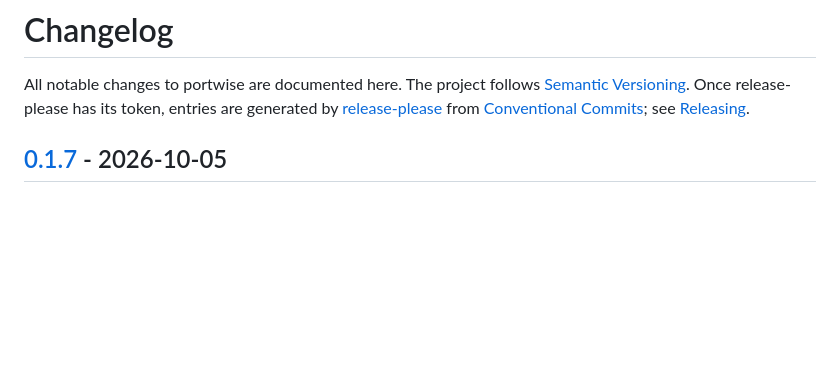
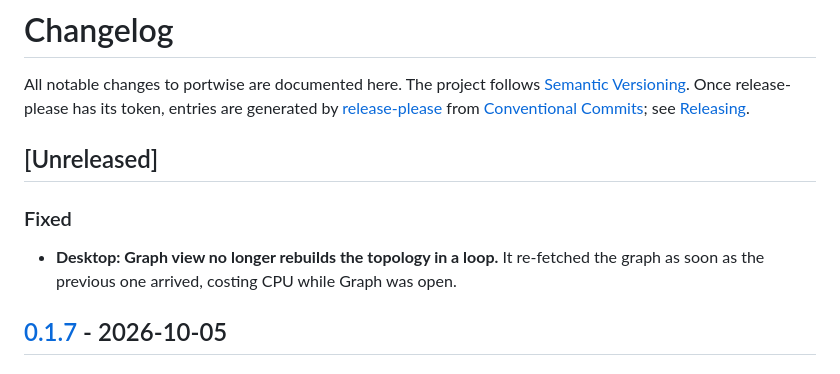
Before and after one commit to santoshshinde2012/holdmap, a Markdown page: CHANGELOG.md, the part around the change. GitHub-like rendering; blank space fills up the shorter version.

```diff
--- a/CHANGELOG.md
+++ b/CHANGELOG.md
@@ -5,6 +5,13 @@ All notable changes to portwise are documented here. The project follows
 by [release-please](https://github.com/googleapis/release-please) from
 [Conventional Commits](https://www.conventionalcommits.org/en/v1.0.0/); see
 [Releasing](CONTRIBUTING.md#releasing).
+
+## [Unreleased]
+
+### Fixed
+
+- **Desktop: Graph view no longer rebuilds the topology in a loop.** It re-fetched the graph as soon
+  as the previous one arrived, costing CPU while Graph was open.
 
 ## [0.1.7] - 2026-10-05
 
```
Also changed, not shown: README.md (+8 -5 lines), docs/screenshots/desktop-command-palette-light.png, docs/screenshots/desktop-graph-dark.png, docs/screenshots/desktop-overview-dark.png, docs/screenshots/desktop-overview-light.png, docs/screenshots/desktop-settings-dark.png (added), docs/screenshots/desktop-stop-confirm-light.png.
